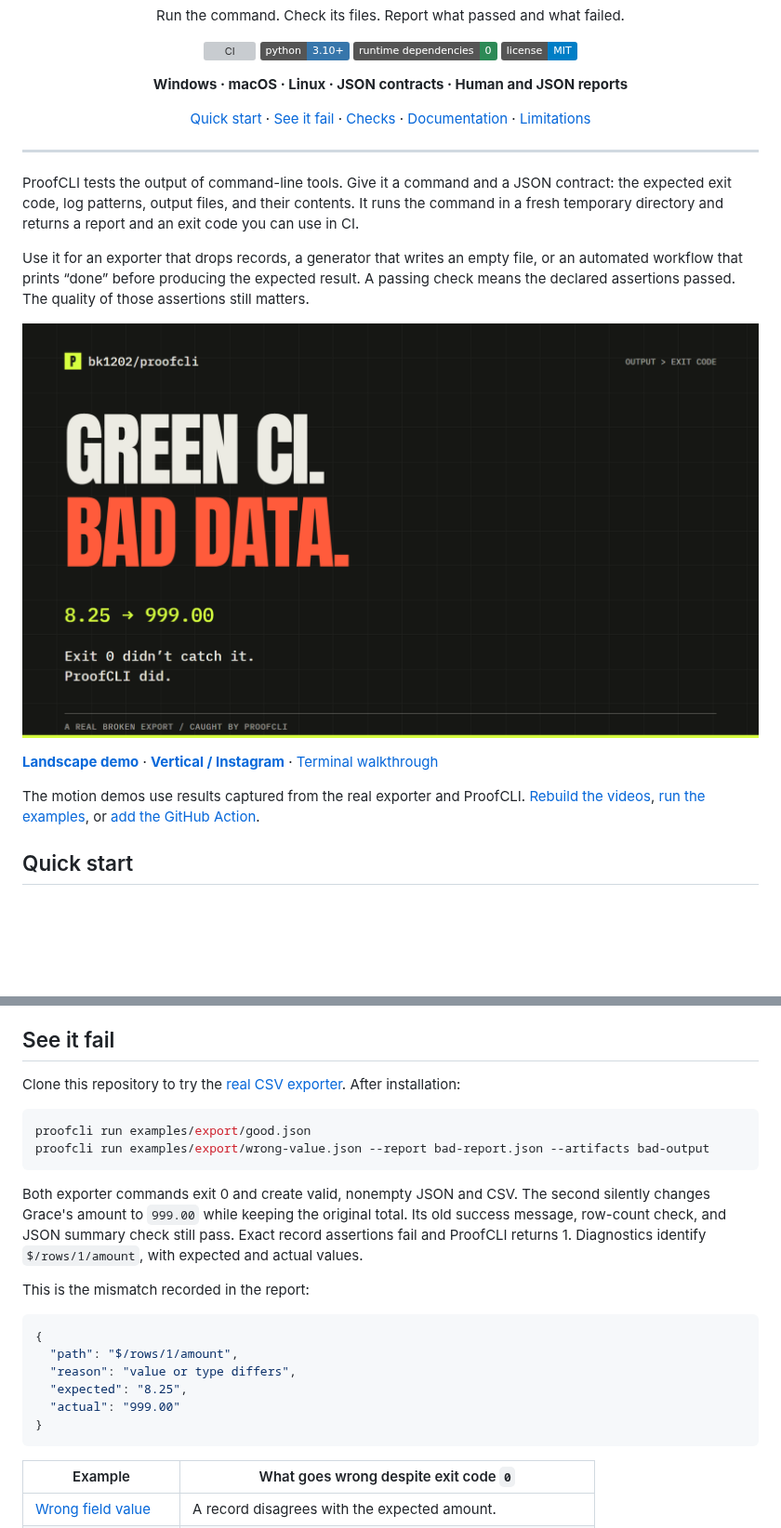
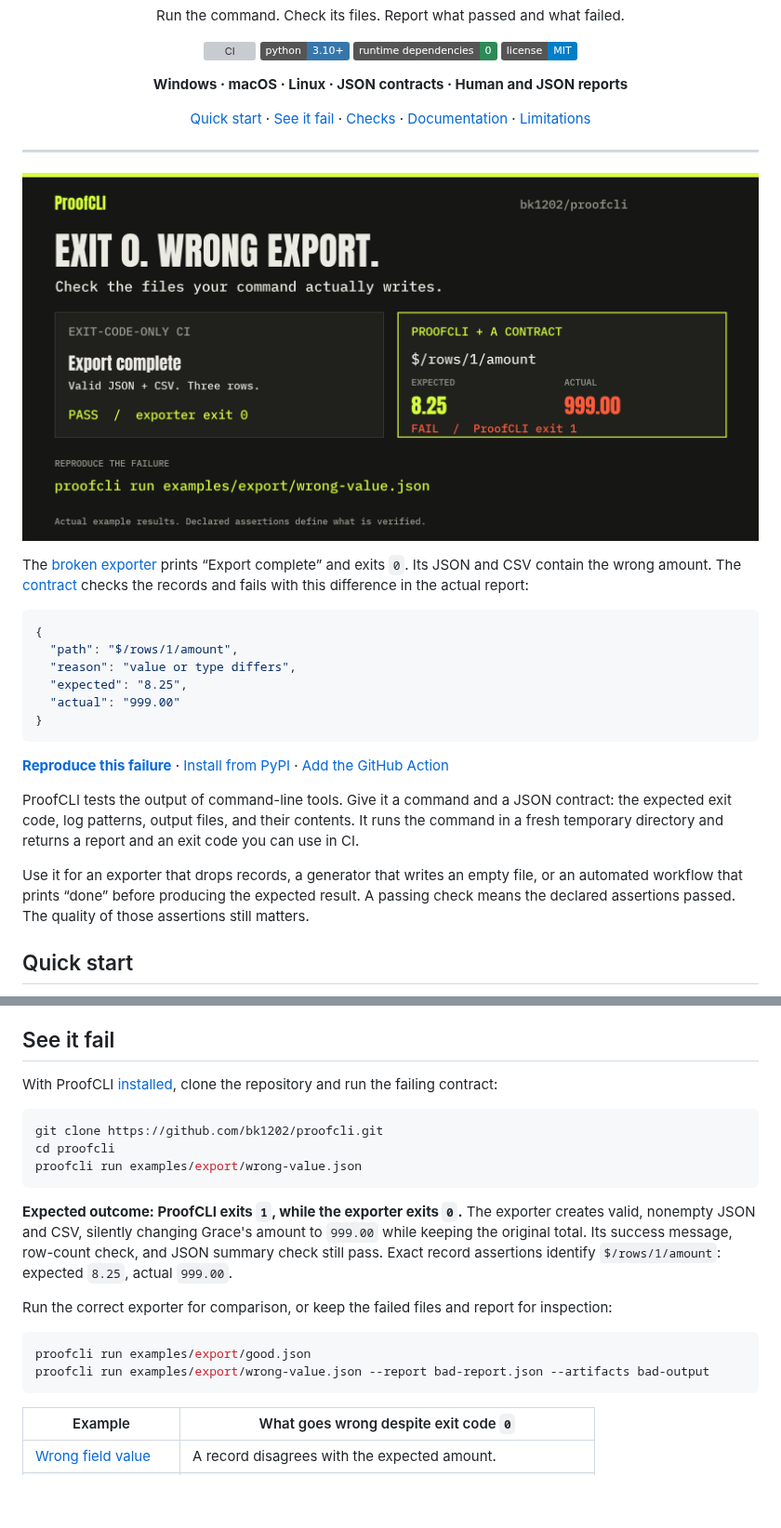
Before and after one commit to bk1202/proofcli, a Markdown page: README.md, 2 parts joined by grey strips. Shown at 93% size. Rendered like a GitHub page; pictures changed too: docs/assets/output-contract.png (added); badges without logos; blank space fills up the shorter version; grey boxes are pictures that could not be loaded.

Commit message:
Show the failed output contract directly in the README
Replace video links with a structured image of the real exporter failure, surface the report difference, and shorten the reproduction steps.

````diff
--- a/README.md
+++ b/README.md
@@ -19,15 +19,24 @@ Run the command. Check its files. Report what passed and what failed.
 
 ---
 
+![An exporter exits 0 and writes three records, but ProofCLI catches Grace's amount: expected 8.25, actual 999.00. ProofCLI exits 1.](docs/assets/output-contract.png)
+
+The [broken exporter](examples/export/export.py) prints “Export complete” and exits `0`. Its JSON and CSV contain the wrong amount. The [contract](examples/export/wrong-value.json) checks the records and fails with this difference in the actual report:
+
+```json
+{
+  "path": "$/rows/1/amount",
+  "reason": "value or type differs",
+  "expected": "8.25",
+  "actual": "999.00"
+}
+```
+
+**[Reproduce this failure](#see-it-fail)** · [Install from PyPI](#quick-start) · [Add the GitHub Action](#github-action)
+
 ProofCLI tests the output of command-line tools. Give it a command and a JSON contract: the expected exit code, log patterns, output files, and their contents. It runs the command in a fresh temporary directory and returns a report and an exit code you can use in CI.
 
 Use it for an exporter that drops records, a generator that writes an empty file, or an automated workflow that prints “done” before producing the expected result. A passing check means the declared assertions passed. The quality of those assertions still matters.
-
-[![Watch the 30-second ProofCLI demo](https://raw.githubusercontent.com/bk1202/proofcli/main/docs/assets/motion-cover.png)](https://github.com/bk1202/proofcli/releases/download/v0.4.1/proofcli-landscape-motion-v1.mp4)
-
-**[Landscape demo](https://github.com/bk1202/proofcli/releases/download/v0.4.1/proofcli-landscape-motion-v1.mp4)** · **[Vertical / Instagram](https://github.com/bk1202/proofcli/releases/download/v0.4.1/proofcli-instagram-reel-v1.mp4)** · [Terminal walkthrough](https://github.com/bk1202/proofcli/releases/download/v0.4.0/proofcli-demo-v2.mp4)
-
-The motion demos use results captured from the real exporter and ProofCLI. [Rebuild the videos](demo), [run the examples](examples/export), or [add the GitHub Action](#github-action).
 
 ## Quick start
 
@@ -67,24 +76,21 @@ Artifact directories must be new. Reports are replaced atomically when explicitl
 
 ## See it fail
 
-Clone this repository to try the [real CSV exporter](examples/export/export.py). After installation:
+With ProofCLI [installed](#quick-start), clone the repository and run the failing contract:
+
+```console
+git clone https://github.com/bk1202/proofcli.git
+cd proofcli
+proofcli run examples/export/wrong-value.json
+```
+
+**Expected outcome: ProofCLI exits `1`, while the exporter exits `0`.** The exporter creates valid, nonempty JSON and CSV, silently changing Grace's amount to `999.00` while keeping the original total. Its success message, row-count check, and JSON summary check still pass. Exact record assertions identify `$/rows/1/amount`: expected `8.25`, actual `999.00`.
+
+Run the correct exporter for comparison, or keep the failed files and report for inspection:
 
 ```console
 proofcli run examples/export/good.json
 proofcli run examples/export/wrong-value.json --report bad-report.json --artifacts bad-output
-```
-
-Both exporter commands exit 0 and create valid, nonempty JSON and CSV. The second silently changes Grace's amount to `999.00` while keeping the original total. Its old success message, row-count check, and JSON summary check still pass. Exact record assertions fail and ProofCLI returns 1. Diagnostics identify `$/rows/1/amount`, with expected and actual values.
-
-This is the mismatch recorded in the report:
-
-```json
-{
-  "path": "$/rows/1/amount",
-  "reason": "value or type differs",
-  "expected": "8.25",
-  "actual": "999.00"
-}
 ```
 
 | Example | What goes wrong despite exit code `0` |
````
Also changed, not shown: 1 other file.
